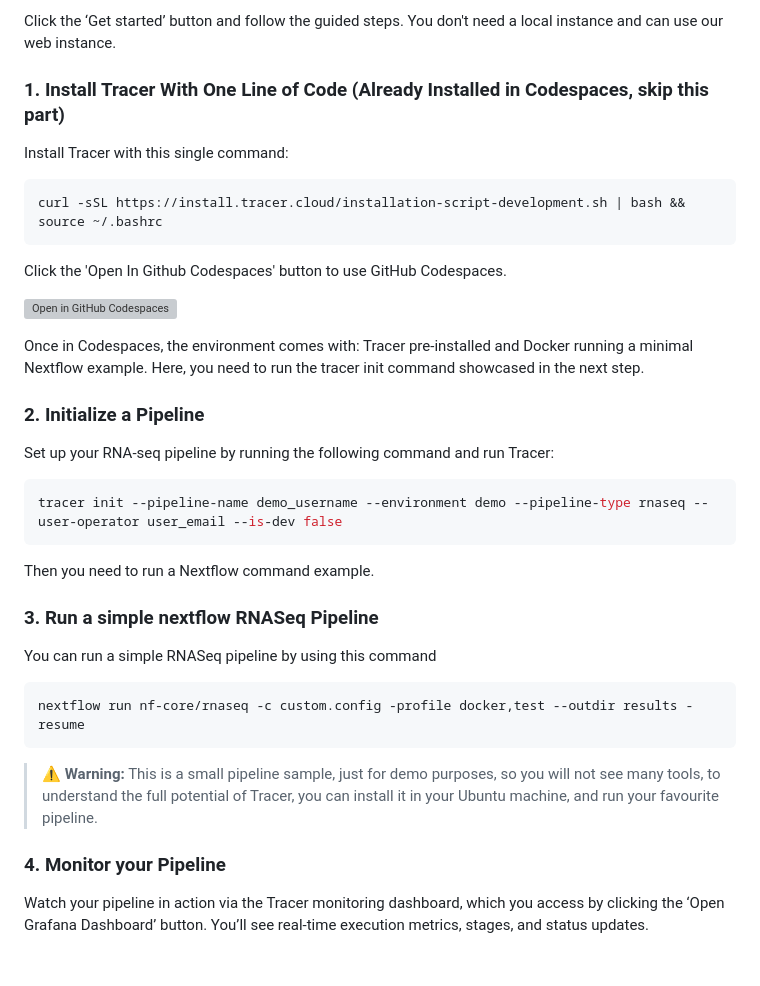
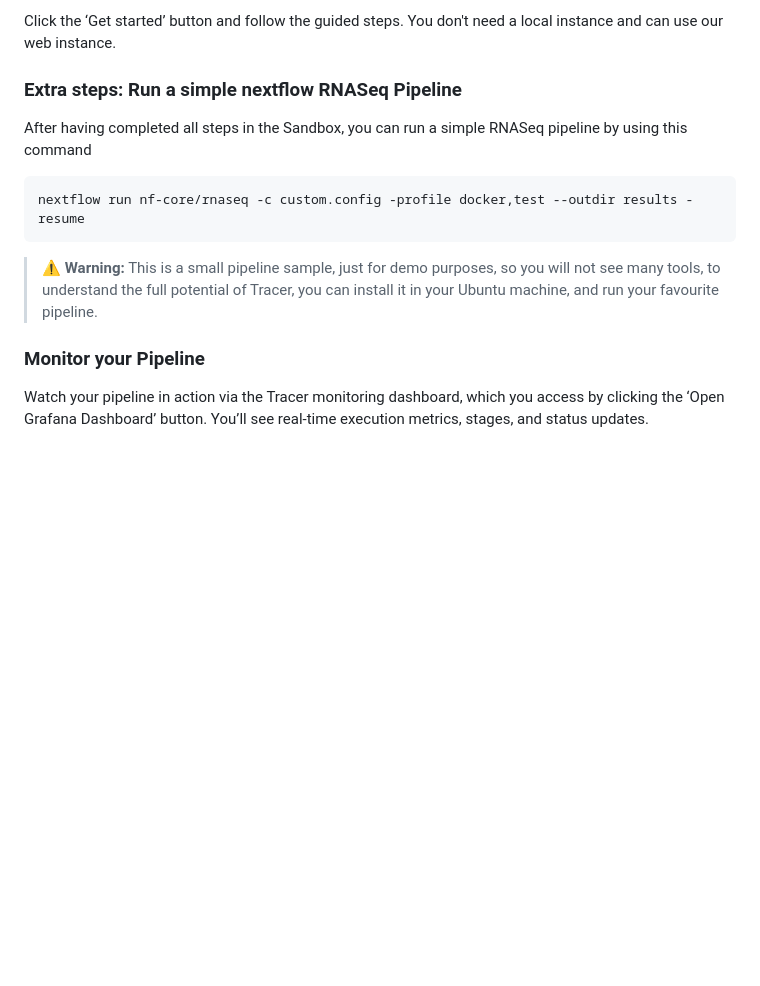
Before and after one commit to Tracer-Cloud/tracer-test-pipelines-bioinformatics, a Markdown page: README.md, the part around the change. Rendered like a GitHub page; blank space fills up the shorter version; grey boxes are pictures that could not be loaded.

Commit message:
New explanation

````diff
--- a/README.md
+++ b/README.md
@@ -10,31 +10,8 @@ Click the ‘Get started’ button and follow the guided steps. You don't need a
 
 
 
-### 1. Install Tracer With One Line of Code (Already Installed in Codespaces, skip this part)
-
-Install Tracer with this single command:
-```bash
-curl -sSL https://install.tracer.cloud/installation-script-development.sh | bash && source ~/.bashrc
-```
-Click the 'Open In Github Codespaces' button to use GitHub Codespaces.
-
-[![Open in GitHub Codespaces](https://github.com/codespaces/badge.svg)](https://codespaces.new/Tracer-Cloud/tracer-test-pipelines-bioinformatics)
-
-Once in Codespaces, the environment comes with:
-Tracer pre-installed and Docker running a minimal Nextflow example. Here, you need to run the tracer init command showcased in the next step.
-
-
-
-### 2. Initialize a Pipeline
-
-Set up your RNA-seq pipeline by running the following command and run Tracer:
-```bash
-tracer init --pipeline-name demo_username --environment demo --pipeline-type rnaseq --user-operator user_email --is-dev false
- ```
-Then you need to run a Nextflow command example.
-
-### 3. Run a simple nextflow RNASeq Pipeline
-You can run a simple RNASeq pipeline by using this command
+### Extra steps: Run a simple nextflow RNASeq Pipeline
+After having completed all steps in the Sandbox, you can run a simple RNASeq pipeline by using this command
 ```bash
 nextflow run nf-core/rnaseq -c custom.config -profile docker,test --outdir results -resume
 ```
@@ -42,7 +19,7 @@ nextflow run nf-core/rnaseq -c custom.config -profile docker,test --outdir resul
 > ⚠️ **Warning:** This is a small pipeline sample, just for demo purposes, so you will not see many tools, to understand the full potential of Tracer, you can install it in your Ubuntu machine, and run your favourite pipeline.
 
 
-### 4. Monitor your Pipeline
+### Monitor your Pipeline
 
 Watch your pipeline in action via the Tracer monitoring dashboard, which you access by clicking the ‘Open Grafana Dashboard’ button.
 You’ll see real-time execution metrics, stages, and status updates.
````
